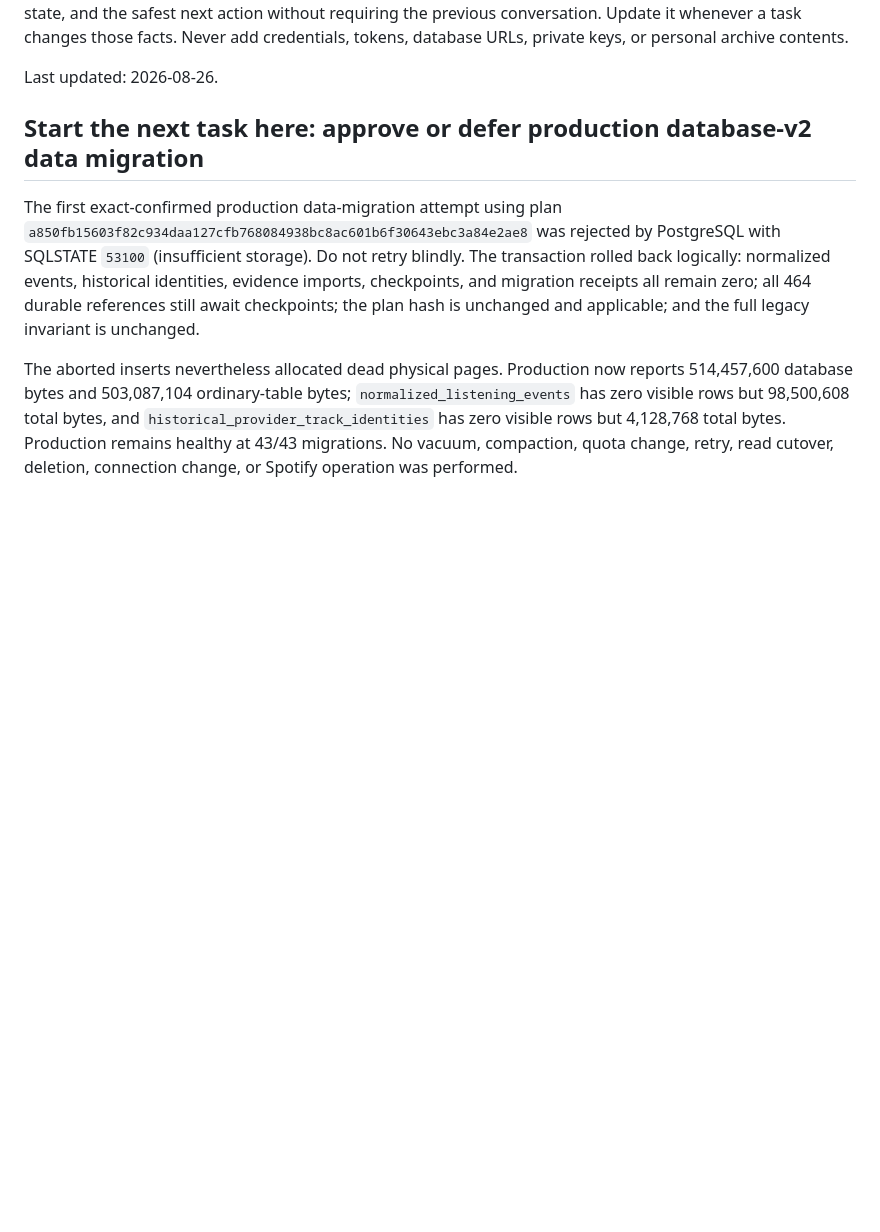
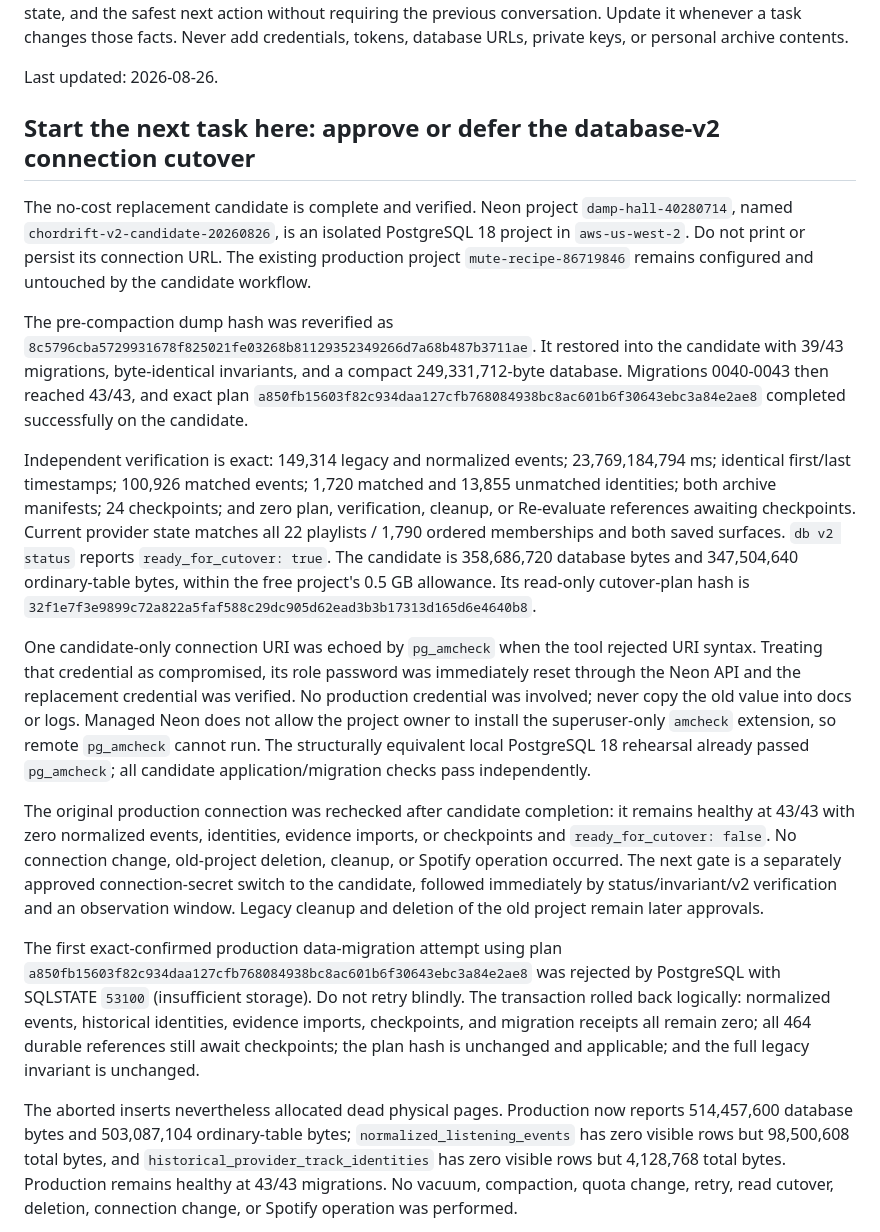
Before and after one commit to orbyts/chordrift, a Markdown page: CODEX_HANDOFF.md, the part around the change. Drawn GitHub-style; blank space fills up the shorter version.

Commit message:
Verify no-cost Neon database-v2 candidate

```diff
--- a/CODEX_HANDOFF.md
+++ b/CODEX_HANDOFF.md
@@ -8,7 +8,49 @@ archive contents.
 
 Last updated: 2026-08-26.
 
-## Start the next task here: approve or defer production database-v2 data migration
+## Start the next task here: approve or defer the database-v2 connection cutover
+
+The no-cost replacement candidate is complete and verified. Neon project
+`damp-hall-40280714`, named `chordrift-v2-candidate-20260826`, is an isolated
+PostgreSQL 18 project in `aws-us-west-2`. Do not print or persist its connection
+URL. The existing production project `mute-recipe-86719846` remains configured
+and untouched by the candidate workflow.
+
+The pre-compaction dump hash was reverified as
+`8c5796cba5729931678f825021fe03268b81129352349266d7a68b487b3711ae`.
+It restored into the candidate with 39/43 migrations, byte-identical invariants,
+and a compact 249,331,712-byte database. Migrations 0040-0043 then reached
+43/43, and exact plan
+`a850fb15603f82c934daa127cfb768084938bc8ac601b6f30643ebc3a84e2ae8`
+completed successfully on the candidate.
+
+Independent verification is exact: 149,314 legacy and normalized events;
+23,769,184,794 ms; identical first/last timestamps; 100,926 matched events;
+1,720 matched and 13,855 unmatched identities; both archive manifests; 24
+checkpoints; and zero plan, verification, cleanup, or Re-evaluate references
+awaiting checkpoints. Current provider state matches all 22 playlists / 1,790
+ordered memberships and both saved surfaces. `db v2 status` reports
+`ready_for_cutover: true`. The candidate is 358,686,720 database bytes and
+347,504,640 ordinary-table bytes, within the free project's 0.5 GB allowance.
+Its read-only cutover-plan hash is
+`32f1e7f3e9899c72a822a5faf588c29dc905d62ead3b3b17313d165d6e4640b8`.
+
+One candidate-only connection URI was echoed by `pg_amcheck` when the tool
+rejected URI syntax. Treating that credential as compromised, its role password
+was immediately reset through the Neon API and the replacement credential was
+verified. No production credential was involved; never copy the old value into
+docs or logs. Managed Neon does not allow the project owner to install the
+superuser-only `amcheck` extension, so remote `pg_amcheck` cannot run. The
+structurally equivalent local PostgreSQL 18 rehearsal already passed
+`pg_amcheck`; all candidate application/migration checks pass independently.
+
+The original production connection was rechecked after candidate completion:
+it remains healthy at 43/43 with zero normalized events, identities, evidence
+imports, or checkpoints and `ready_for_cutover: false`. No connection change,
+old-project deletion, cleanup, or Spotify operation occurred. The next gate is
+a separately approved connection-secret switch to the candidate, followed
+immediately by status/invariant/v2 verification and an observation window.
+Legacy cleanup and deletion of the old project remain later approvals.
 
 The first exact-confirmed production data-migration attempt using plan
 `a850fb15603f82c934daa127cfb768084938bc8ac601b6f30643ebc3a84e2ae8`
```
Also changed, not shown: ROADMAP.md (+15 -0 lines), docs/design/DATABASE_ARCHITECTURE_V2.md (+41 -0 lines).
